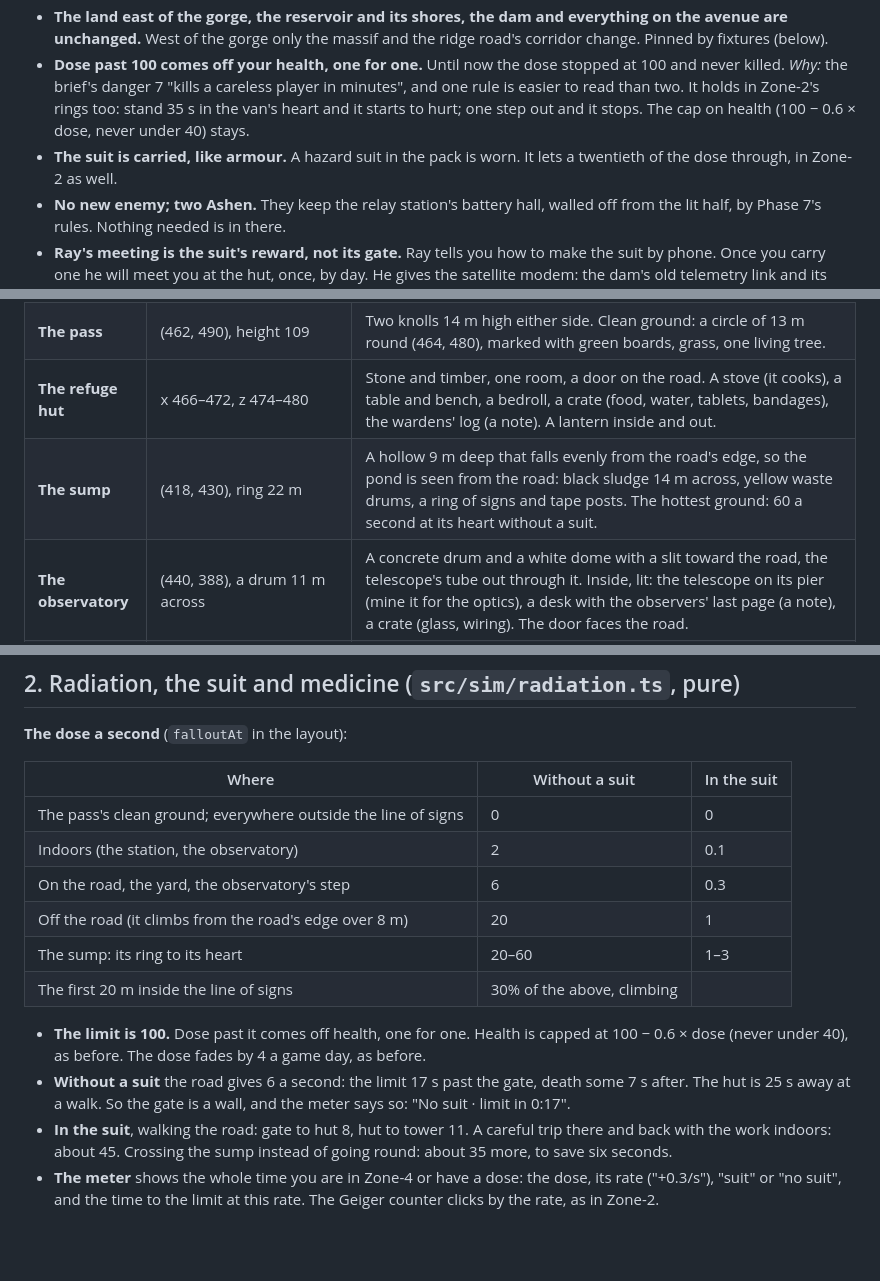
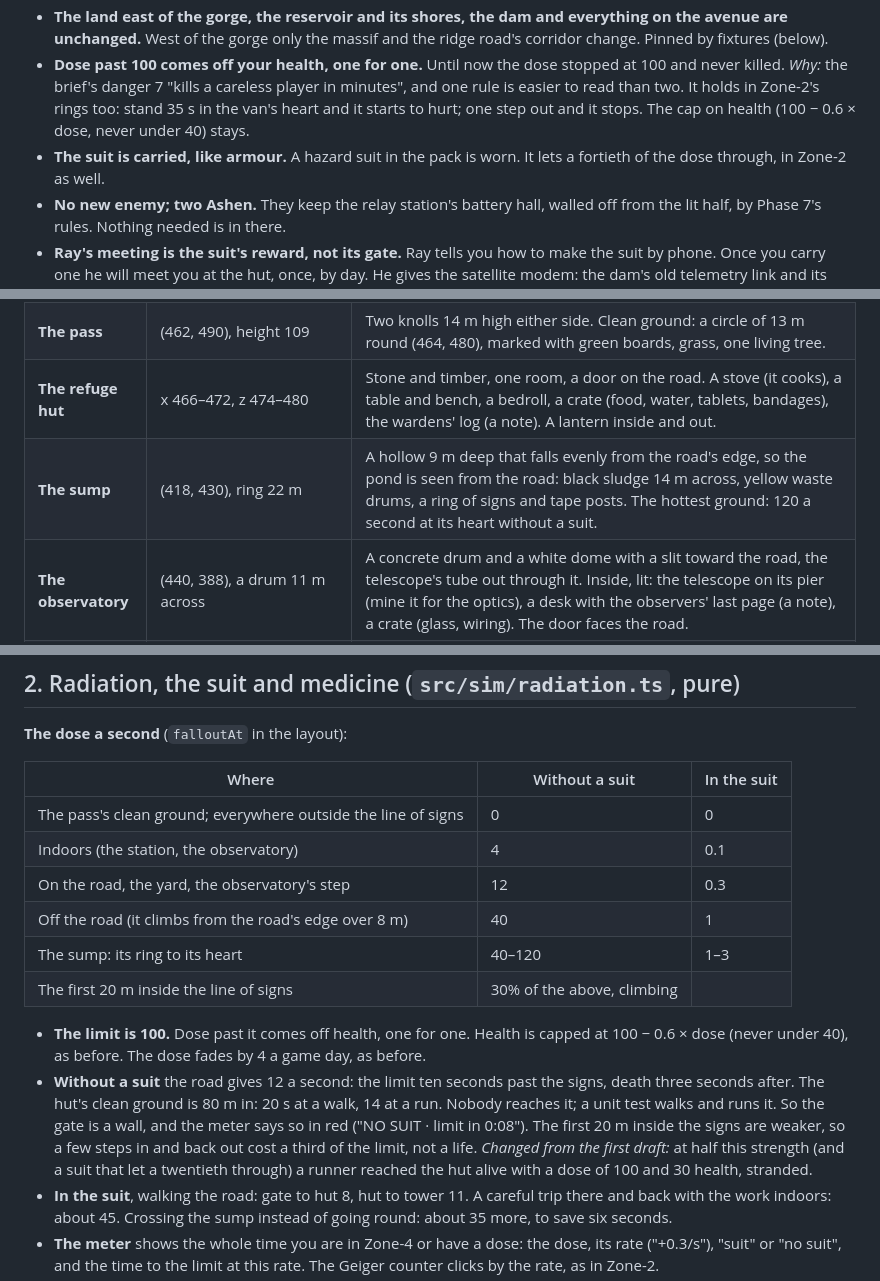
Before and after one commit to DigiMonk73/hidden-valley-craft, a Markdown page: docs/PHASE8.md, 3 parts joined by grey strips. Drawn GitHub-style; blank space fills up the shorter version.

```diff
--- a/docs/PHASE8.md
+++ b/docs/PHASE8.md
@@ -83,7 +83,7 @@ Each step is committed with its tests and marked DONE under "Progress".
 - **The tower is built of blocks, 60 m high** (it was a 64 m drawing in the sky). From far off the same frame is still drawn as a thin shape; within 150 m only the blocks are.
 - **The land east of the gorge, the reservoir and its shores, the dam and everything on the avenue are unchanged.** West of the gorge only the massif and the ridge road's corridor change. Pinned by fixtures (below).
 - **Dose past 100 comes off your health, one for one.** Until now the dose stopped at 100 and never killed. *Why:* the brief's danger 7 "kills a careless player in minutes", and one rule is easier to read than two. It holds in Zone-2's rings too: stand 35 s in the van's heart and it starts to hurt; one step out and it stops. The cap on health (100 − 0.6 × dose, never under 40) stays.
-- **The suit is carried, like armour.** A hazard suit in the pack is worn. It lets a twentieth of the dose through, in Zone-2 as well.
+- **The suit is carried, like armour.** A hazard suit in the pack is worn. It lets a fortieth of the dose through, in Zone-2 as well.
 - **No new enemy; two Ashen.** They keep the relay station's battery hall, walled off from the lit half, by Phase 7's rules. Nothing needed is in there.
 - **Ray's meeting is the suit's reward, not its gate.** Ray tells you how to make the suit by phone. Once you carry one he will meet you at the hut, once, by day. He gives the satellite modem: the dam's old telemetry link and its keys, which no drawing can give.
 - **The telescope is true.** Looking through it is a real 12× look from where it stands, with a label when a known thing is in the cross-hairs. From the balcony the valley's rim hides the tower and the dam (the rim stands 10° up; the tower's top 4°). So from the balcony it shows the falls, the moon and the satellites' train; carried up to the rim it shows the tower and the dam. *Why not a fixed picture of the tower:* a view that could not be true from where you stand is the one thing a block game should not fake.
@@ -103,7 +103,7 @@ Each step is committed with its tests and marked DONE under "Progress".
 | **The edge** | 484 m from (200, 200); x = gorge − 60 on the east | A warning sign every 16 m along the whole line, facing out. Inside it: dead ground, bare trunks, no plants. |
 | **The pass** | (462, 490), height 109 | Two knolls 14 m high either side. Clean ground: a circle of 13 m round (464, 480), marked with green boards, grass, one living tree. |
 | **The refuge hut** | x 466–472, z 474–480 | Stone and timber, one room, a door on the road. A stove (it cooks), a table and bench, a bedroll, a crate (food, water, tablets, bandages), the wardens' log (a note). A lantern inside and out. |
-| **The sump** | (418, 430), ring 22 m | A hollow 9 m deep that falls evenly from the road's edge, so the pond is seen from the road: black sludge 14 m across, yellow waste drums, a ring of signs and tape posts. The hottest ground: 60 a second at its heart without a suit. |
+| **The sump** | (418, 430), ring 22 m | A hollow 9 m deep that falls evenly from the road's edge, so the pond is seen from the road: black sludge 14 m across, yellow waste drums, a ring of signs and tape posts. The hottest ground: 120 a second at its heart without a suit. |
 | **The observatory** | (440, 388), a drum 11 m across | A concrete drum and a white dome with a slit toward the road, the telescope's tube out through it. Inside, lit: the telescope on its pier (mine it for the optics), a desk with the observers' last page (a note), a crate (glass, wiring). The door faces the road. |
 | **The tower's yard** | x 348–385, z 368–403, height 127 | Gravel, lamps. The tower at (360, 380): four legs, braced, 60 m, a red beacon at the top and one halfway. The fallen dish: three panels (mine each for an antenna section). |
 | **The relay station** | x 352–373, z 392–401 | Lit half (east, the door on the yard): six equipment racks (mine each for rare components), the spares crate (wiring, fittings, cells, tablets, one more antenna section), the field pharmacy manual on its shelf (read it: the medical bench and the distiller), solar panels on the roof. Dark half (west, its own open bay in the west wall, a baffle wall inside so no daylight reaches the far end): the battery hall, two Ashen. |
@@ -124,14 +124,14 @@ Each step is committed with its tests and marked DONE under "Progress".
 | Where | Without a suit | In the suit |
 |---|---|---|
 | The pass's clean ground; everywhere outside the line of signs | 0 | 0 |
-| Indoors (the station, the observatory) | 2 | 0.1 |
-| On the road, the yard, the observatory's step | 6 | 0.3 |
-| Off the road (it climbs from the road's edge over 8 m) | 20 | 1 |
-| The sump: its ring to its heart | 20–60 | 1–3 |
+| Indoors (the station, the observatory) | 4 | 0.1 |
+| On the road, the yard, the observatory's step | 12 | 0.3 |
+| Off the road (it climbs from the road's edge over 8 m) | 40 | 1 |
+| The sump: its ring to its heart | 40–120 | 1–3 |
 | The first 20 m inside the line of signs | 30% of the above, climbing | |
 
 - **The limit is 100.** Dose past it comes off health, one for one. Health is capped at 100 − 0.6 × dose (never under 40), as before. The dose fades by 4 a game day, as before.
-- **Without a suit** the road gives 6 a second: the limit 17 s past the gate, death some 7 s after. The hut is 25 s away at a walk. So the gate is a wall, and the meter says so: "No suit · limit in 0:17".
+- **Without a suit** the road gives 12 a second: the limit ten seconds past the signs, death three seconds after. The hut's clean ground is 80 m in: 20 s at a walk, 14 at a run. Nobody reaches it; a unit test walks and runs it. So the gate is a wall, and the meter says so in red ("NO SUIT · limit in 0:08"). The first 20 m inside the signs are weaker, so a few steps in and back out cost a third of the limit, not a life. *Changed from the first draft:* at half this strength (and a suit that let a twentieth through) a runner reached the hut alive with a dose of 100 and 30 health, stranded.
 - **In the suit**, walking the road: gate to hut 8, hut to tower 11. A careful trip there and back with the work indoors: about 45. Crossing the sump instead of going round: about 35 more, to save six seconds.
 - **The meter** shows the whole time you are in Zone-4 or have a dose: the dose, its rate ("+0.3/s"), "suit" or "no suit", and the time to the limit at this rate. The Geiger counter clicks by the rate, as in Zone-2.
 - **The hazard suit** (`hazard_suit`): workbench, canvas 4, scrap lead 4, glass 1, charcoal 2. The recipe shows once Ray has given his word (`suit_word`). Everything in it comes from Zones 1–3 and the kiln.
```
Also changed, not shown: docs/phase8-map.png, 3 other files.
